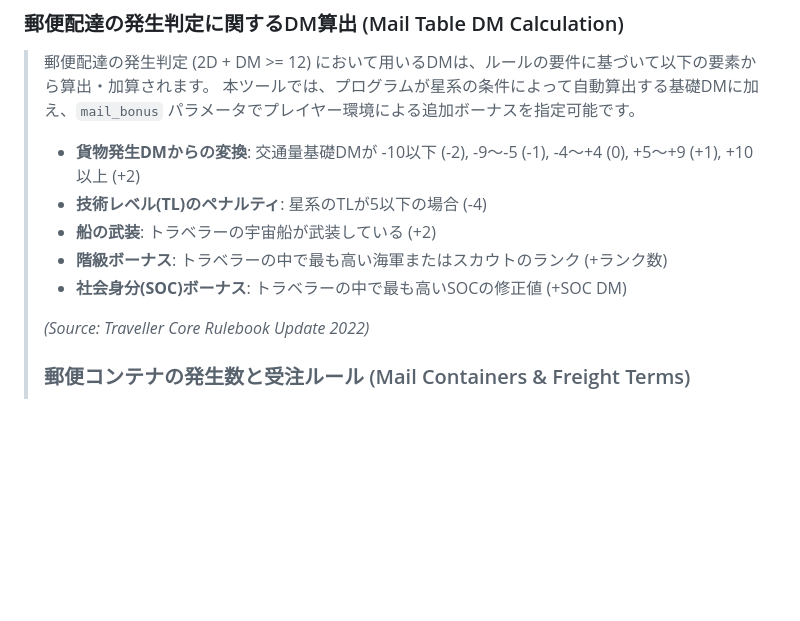
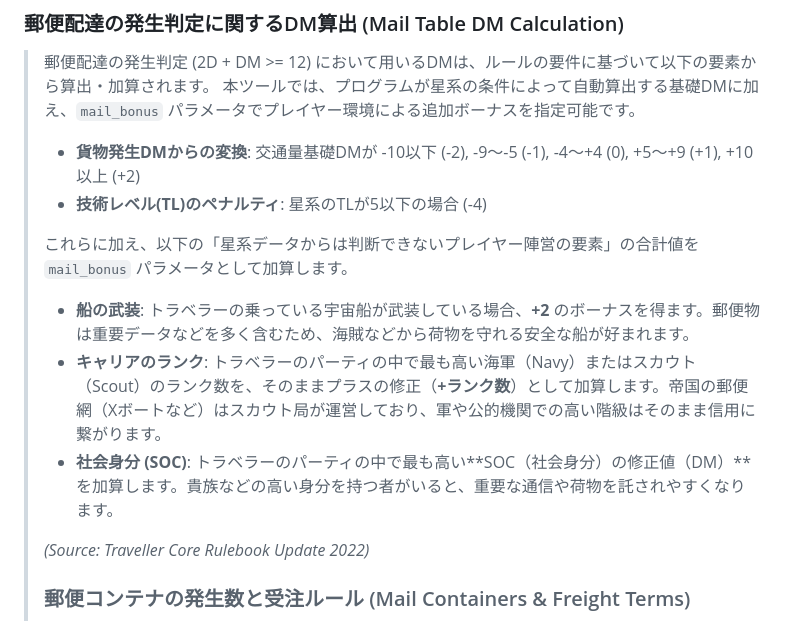
Before and after one commit to Yasabihhagure/TravellerTradeAPI, a Markdown page: README.md, the part around the change. GitHub-like rendering; blank space fills up the shorter version.

Commit message:
docs: 郵便ボーナス(mail_bonus)算出の具体要素をREADMEに追記

```diff
--- a/README.md
+++ b/README.md
@@ -248,9 +248,12 @@ Or, an image centered on specific coordinates:
 >
 > * **貨物発生DMからの変換**: 交通量基礎DMが -10以下 (-2), -9〜-5 (-1), -4〜+4 (0), +5〜+9 (+1), +10以上 (+2)
 > * **技術レベル(TL)のペナルティ**: 星系のTLが5以下の場合 (-4)
-> * **船の武装**: トラベラーの宇宙船が武装している (+2)
-> * **階級ボーナス**: トラベラーの中で最も高い海軍またはスカウトのランク (+ランク数)
-> * **社会身分(SOC)ボーナス**: トラベラーの中で最も高いSOCの修正値 (+SOC DM)
+>
+> これらに加え、以下の「星系データからは判断できないプレイヤー陣営の要素」の合計値を `mail_bonus` パラメータとして加算します。
+>
+> * **船の武装**: トラベラーの乗っている宇宙船が武装している場合、**+2** のボーナスを得ます。郵便物は重要データなどを多く含むため、海賊などから荷物を守れる安全な船が好まれます。
+> * **キャリアのランク**: トラベラーのパーティの中で最も高い海軍（Navy）またはスカウト（Scout）のランク数を、そのままプラスの修正（**+ランク数**）として加算します。帝国の郵便網（Xボートなど）はスカウト局が運営しており、軍や公的機関での高い階級はそのまま信用に繋がります。
+> * **社会身分 (SOC)**: トラベラーのパーティの中で最も高い**SOC（社会身分）の修正値（DM）**を加算します。貴族などの高い身分を持つ者がいると、重要な通信や荷物を託されやすくなります。
 >
 > *(Source: Traveller Core Rulebook Update 2022)*
 >
```
